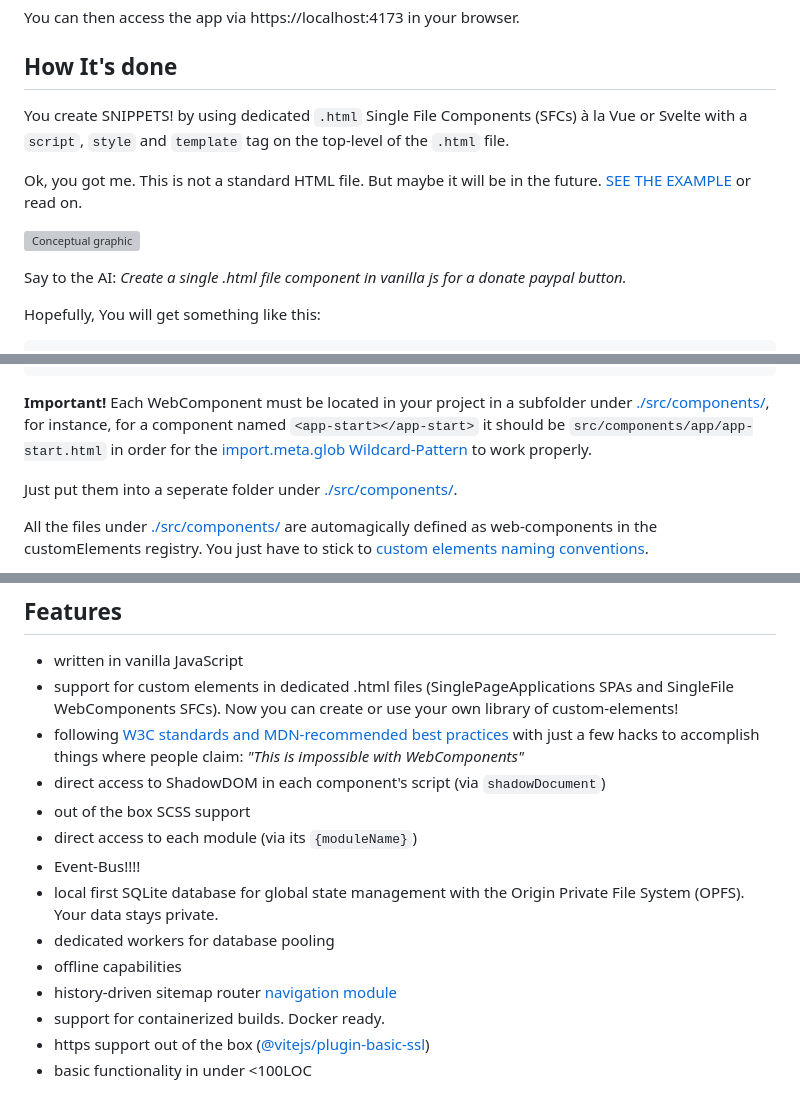
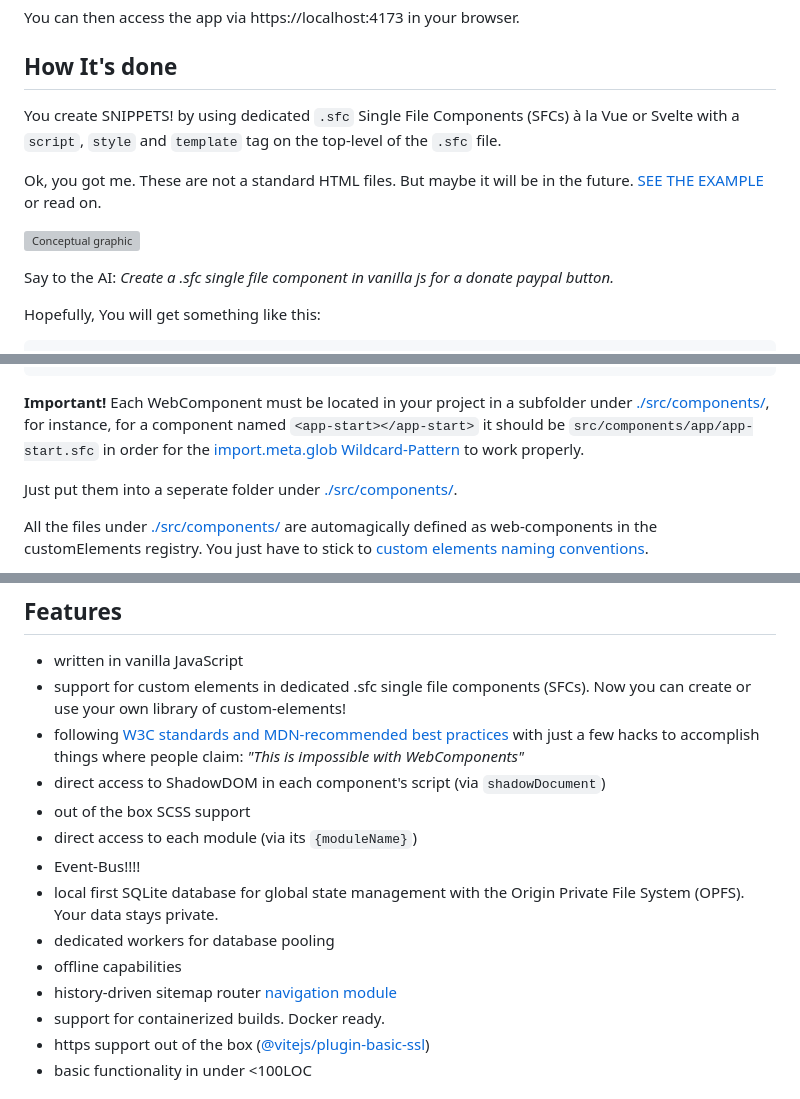
Before and after one commit to vanillaspa/boilerplate, a Markdown page: README.md, 3 parts joined by grey strips. GitHub-like rendering; grey boxes are pictures that could not be loaded.

Commit message:
fix: readme

````diff
--- a/README.md
+++ b/README.md
@@ -37,13 +39,13 @@ You can then access the app via https://localhost:4173 in your browser.
 
 ## How It's done
 
-You create SNIPPETS! by using dedicated `.html` Single File Components (SFCs) à la Vue or Svelte with a ```script```, ```style``` and ```template``` tag on the top-level of the `.html` file.
+You create SNIPPETS! by using dedicated `.sfc` Single File Components (SFCs) à la Vue or Svelte with a ```script```, ```style``` and ```template``` tag on the top-level of the `.sfc` file.
 
-Ok, you got me. This is not a standard HTML file. But maybe it will be in the future. [SEE THE EXAMPLE](https://github.com/vanillaspa/boilerplate/blob/main/src/components/please/please-donate.html) or read on.
+Ok, you got me. These are not a standard HTML files. But maybe it will be in the future. [SEE THE EXAMPLE](https://github.com/vanillaspa/boilerplate/blob/main/src/components/please/please-donate.html) or read on.
 
 ![Conceptual graphic](https://github.com/vanillaspa/boilerplate/blob/main/assets/conceptual.png)
 
-Say to the AI: *Create a single .html file component in vanilla js for a donate paypal button.*
+Say to the AI: *Create a .sfc single file component in vanilla js for a donate paypal button.*
 
 Hopefully, You will get something like this:
 ```html
@@ -140,7 +142,7 @@ But the ai generated file needs to be customized because they don't know vanilla
 </style>
 ```
 
-**Important!** Each WebComponent must be located in your project in a subfolder under [./src/components/](https://github.com/vanillaspa/boilerplate/blob/main/src/components), for instance, for a component named `<app-start></app-start>` it should be `src/components/app/app-start.html` in order for the [import.meta.glob Wildcard-Pattern](https://github.com/vanillaspa/web-components/blob/881048a70a58854eb364f30c03b5b12483f47307/index.js#L1) to work properly.
+**Important!** Each WebComponent must be located in your project in a subfolder under [./src/components/](https://github.com/vanillaspa/boilerplate/blob/main/src/components), for instance, for a component named `<app-start></app-start>` it should be `src/components/app/app-start.sfc` in order for the [import.meta.glob Wildcard-Pattern](https://github.com/vanillaspa/web-components/blob/881048a70a58854eb364f30c03b5b12483f47307/index.js#L1) to work properly.
 
 Just put them into a seperate folder under [./src/components/](https://github.com/vanillaspa/boilerplate/blob/main/src/components).
 
@@ -166,7 +168,7 @@ After having imported the `web-components` module, your custom elements can be i
 ## Features
 
 - written in vanilla JavaScript
-- support for custom elements in dedicated .html files (SinglePageApplications SPAs and SingleFile WebComponents SFCs). Now you can create or use your own library of custom-elements!
+- support for custom elements in dedicated .sfc single file components (SFCs). Now you can create or use your own library of custom-elements!
 - following [W3C standards and MDN-recommended best practices](https://developer.mozilla.org/en-US/docs/Web/API/Web_components/Using_custom_elements#custom_element_lifecycle_callbacks) with just a few hacks to accomplish things where people claim: *"This is impossible with WebComponents"*
 - direct access to ShadowDOM in each component's script (via `shadowDocument`)
 - out of the box SCSS support
````
Also changed, not shown: other parts of README.md (+3 -1 lines).
